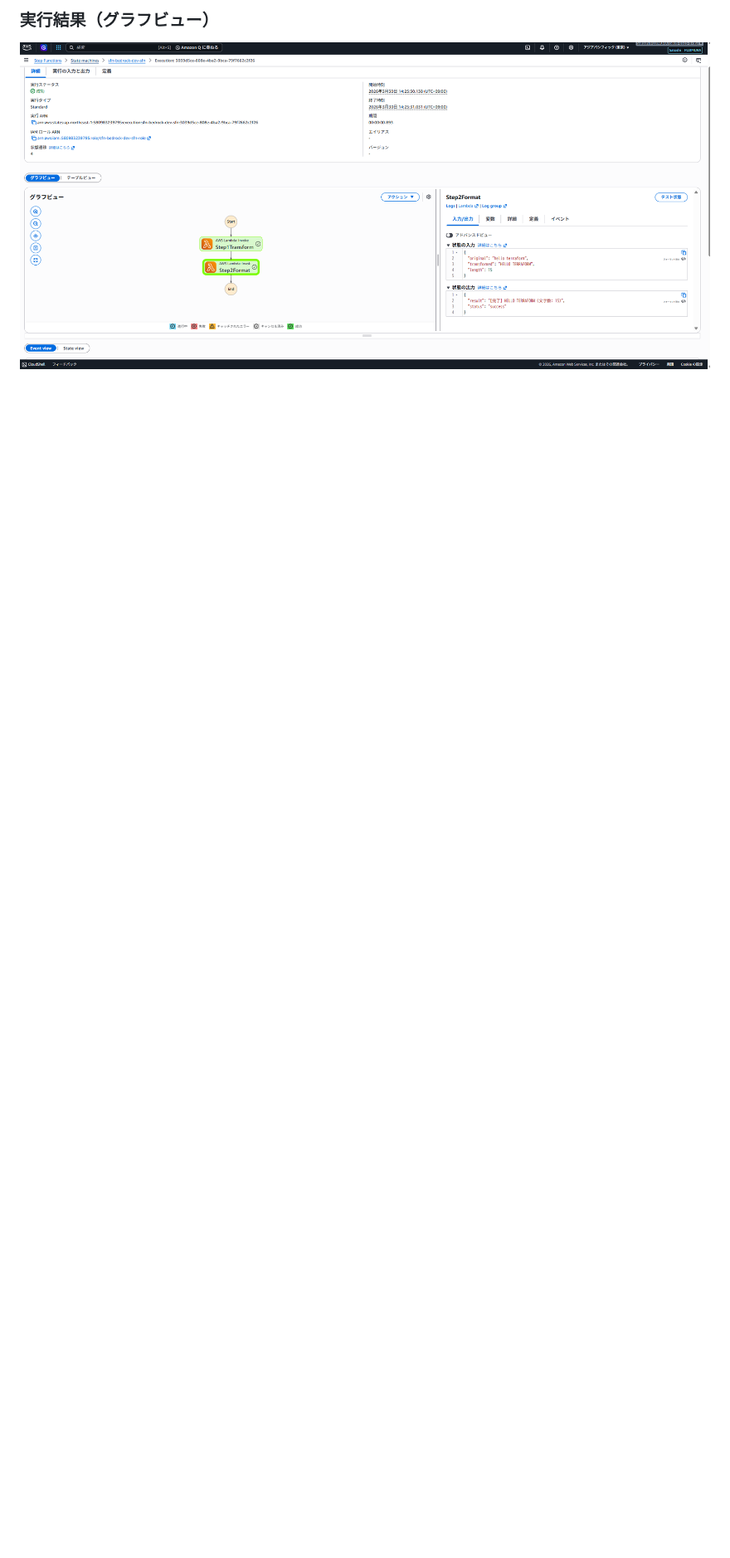
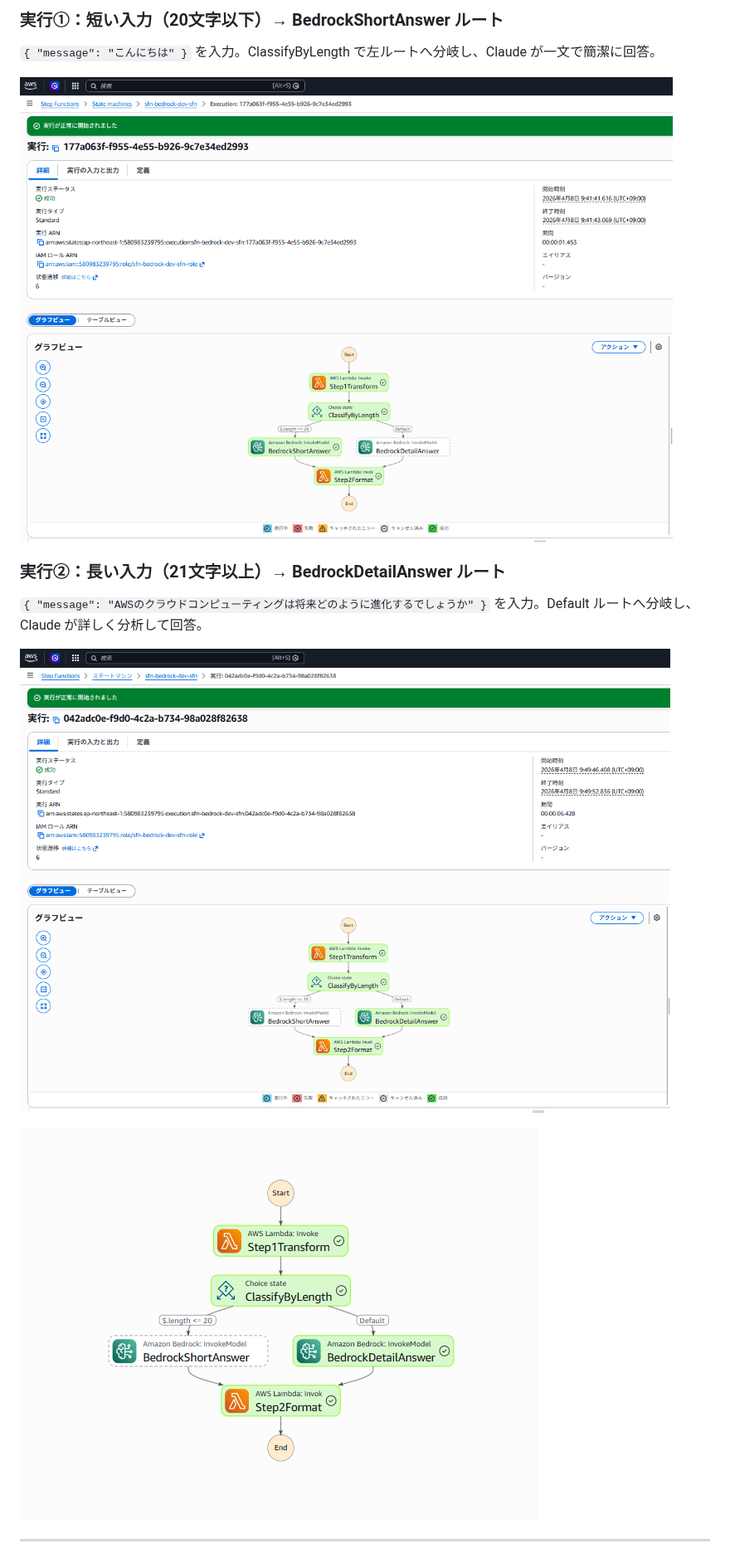
Before and after one commit to satoshif1977/aws-step-functions-bedrock, a Markdown page: README.md, the part around one of its changes. Shown at 83% size. Drawn GitHub-style; pictures changed too: docs/screenshots/04_execution_short.png (added), docs/screenshots/05_execution_detail.png (added), docs/screenshots/06_execution_detail_graph.png (added); blank space fills up the shorter version.

```diff
--- a/README.md
+++ b/README.md
@@ -78,3 +134,15 @@ aws-vault exec personal-dev-source -- terraform destroy
 
-### 実行結果（グラフビュー）
-![execution result](docs/screenshots/05_execution_result.png)
+### 実行①：短い入力（20文字以下）→ BedrockShortAnswer ルート
+`{ "message": "こんにちは" }` を入力。ClassifyByLength で左ルートへ分岐し、Claude が一文で簡潔に回答。
+
+![execution short](docs/screenshots/04_execution_short.png)
+
+### 実行②：長い入力（21文字以上）→ BedrockDetailAnswer ルート
+`{ "message": "AWSのクラウドコンピューティングは将来どのように進化するでしょうか" }` を入力。Default ルートへ分岐し、Claude が詳しく分析して回答。
+
+![execution detail](docs/screenshots/05_execution_detail.png)
+
+![execution detail graph](docs/screenshots/06_execution_detail_graph.png)
+
+---
+
```
Also changed, not shown: other parts of README.md (+93 -25 lines), docs/screenshots/01_state_machines.png, docs/screenshots/02_state_machine_detail.png (added), docs/screenshots/03_workflow_graph.png (added), 2 other files.
